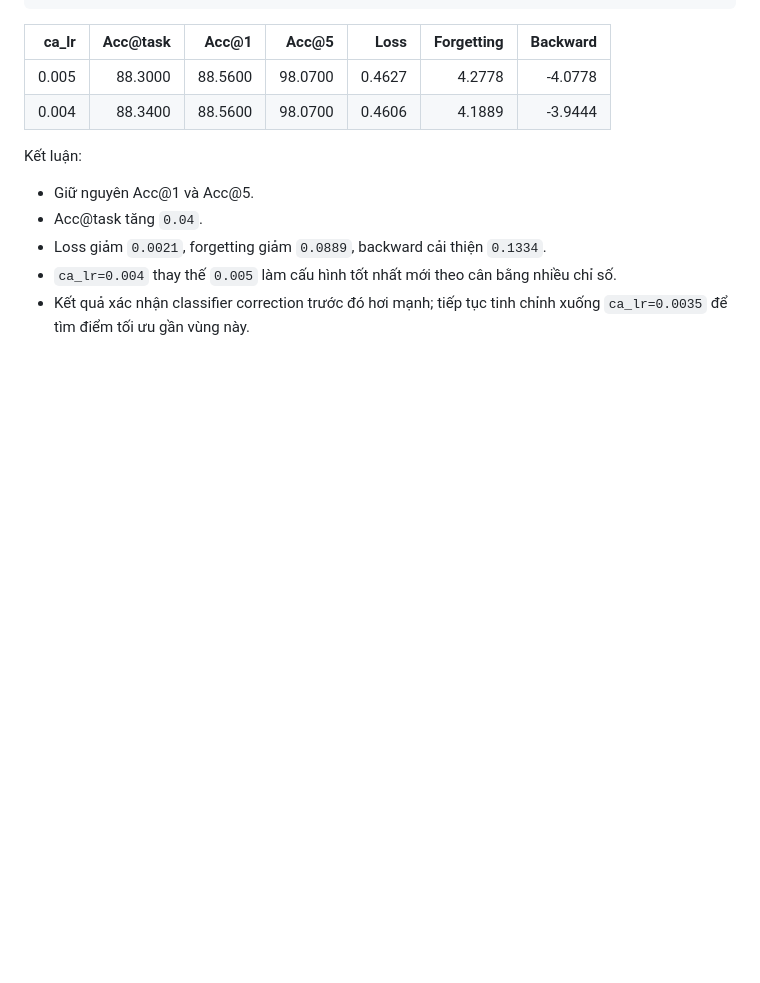
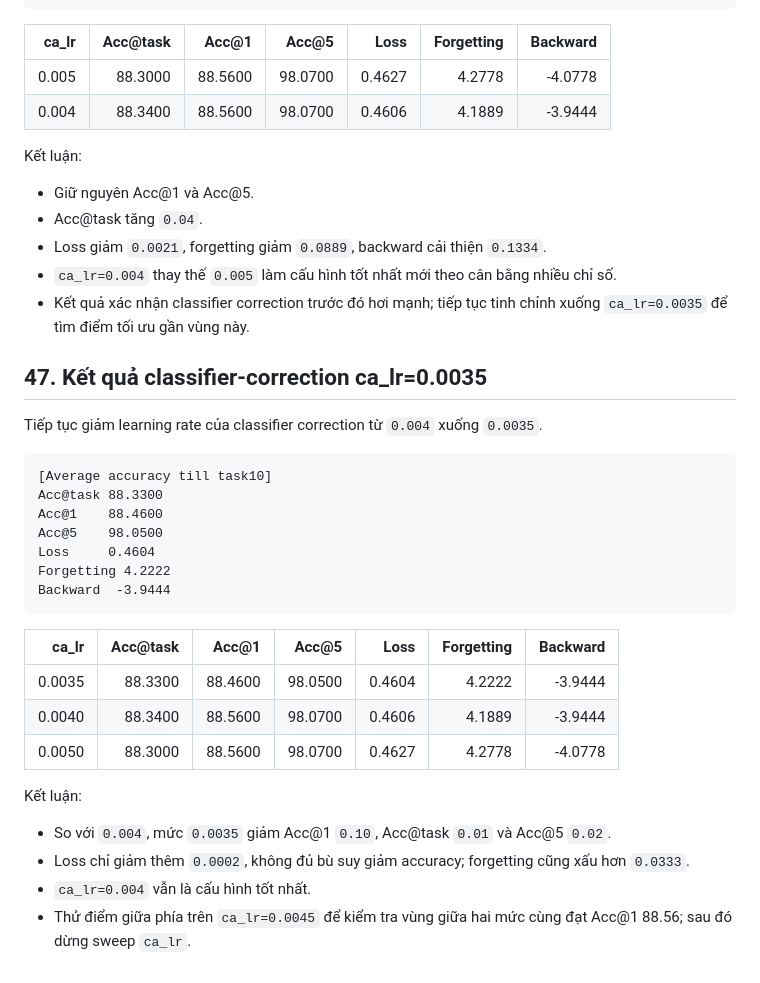
Before and after one commit to Truong140206/Hybrid_ReMatching, a Markdown page: EXPERIMENT_PROGRESS_VI.md, the part around the change. Rendered like a GitHub page; blank space fills up the shorter version.

Commit message:
record ca lr 0.0035 result

````diff
--- a/EXPERIMENT_PROGRESS_VI.md
+++ b/EXPERIMENT_PROGRESS_VI.md
@@ -1862,3 +1862,30 @@ Kết luận:
 - Loss giảm `0.0021`, forgetting giảm `0.0889`, backward cải thiện `0.1334`.
 - `ca_lr=0.004` thay thế `0.005` làm cấu hình tốt nhất mới theo cân bằng nhiều chỉ số.
 - Kết quả xác nhận classifier correction trước đó hơi mạnh; tiếp tục tinh chỉnh xuống `ca_lr=0.0035` để tìm điểm tối ưu gần vùng này.
+
+## 47. Kết quả classifier-correction ca_lr=0.0035
+
+Tiếp tục giảm learning rate của classifier correction từ `0.004` xuống `0.0035`.
+
+```text
+[Average accuracy till task10]
+Acc@task 88.3300
+Acc@1    88.4600
+Acc@5    98.0500
+Loss     0.4604
+Forgetting 4.2222
+Backward  -3.9444
+```
+
+| ca_lr | Acc@task | Acc@1 | Acc@5 | Loss | Forgetting | Backward |
+|---:|---:|---:|---:|---:|---:|---:|
+| 0.0035 | 88.3300 | 88.4600 | 98.0500 | 0.4604 | 4.2222 | -3.9444 |
+| 0.0040 | 88.3400 | 88.5600 | 98.0700 | 0.4606 | 4.1889 | -3.9444 |
+| 0.0050 | 88.3000 | 88.5600 | 98.0700 | 0.4627 | 4.2778 | -4.0778 |
+
+Kết luận:
+
+- So với `0.004`, mức `0.0035` giảm Acc@1 `0.10`, Acc@task `0.01` và Acc@5 `0.02`.
+- Loss chỉ giảm thêm `0.0002`, không đủ bù suy giảm accuracy; forgetting cũng xấu hơn `0.0333`.
+- `ca_lr=0.004` vẫn là cấu hình tốt nhất.
+- Thử điểm giữa phía trên `ca_lr=0.0045` để kiểm tra vùng giữa hai mức cùng đạt Acc@1 88.56; sau đó dừng sweep `ca_lr`.
````
